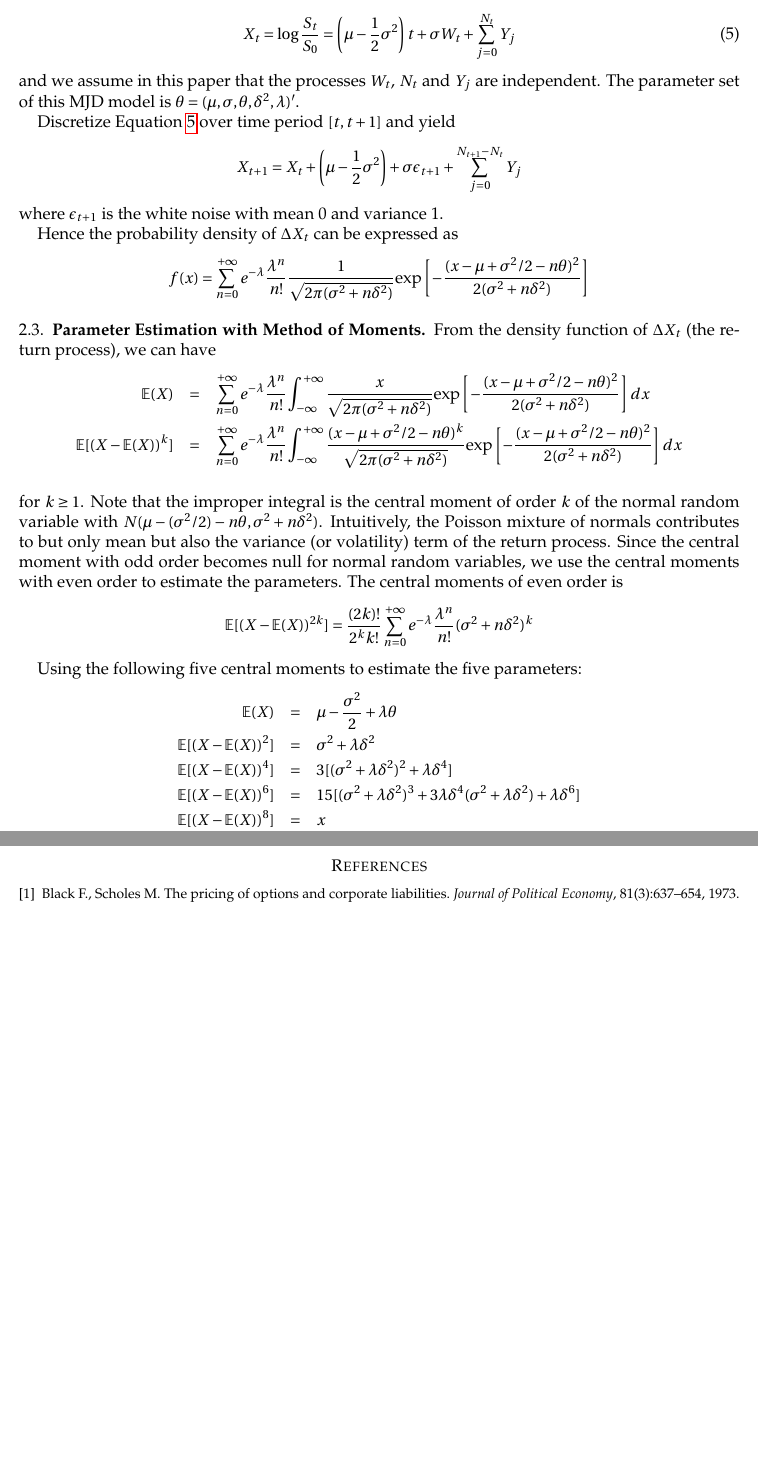
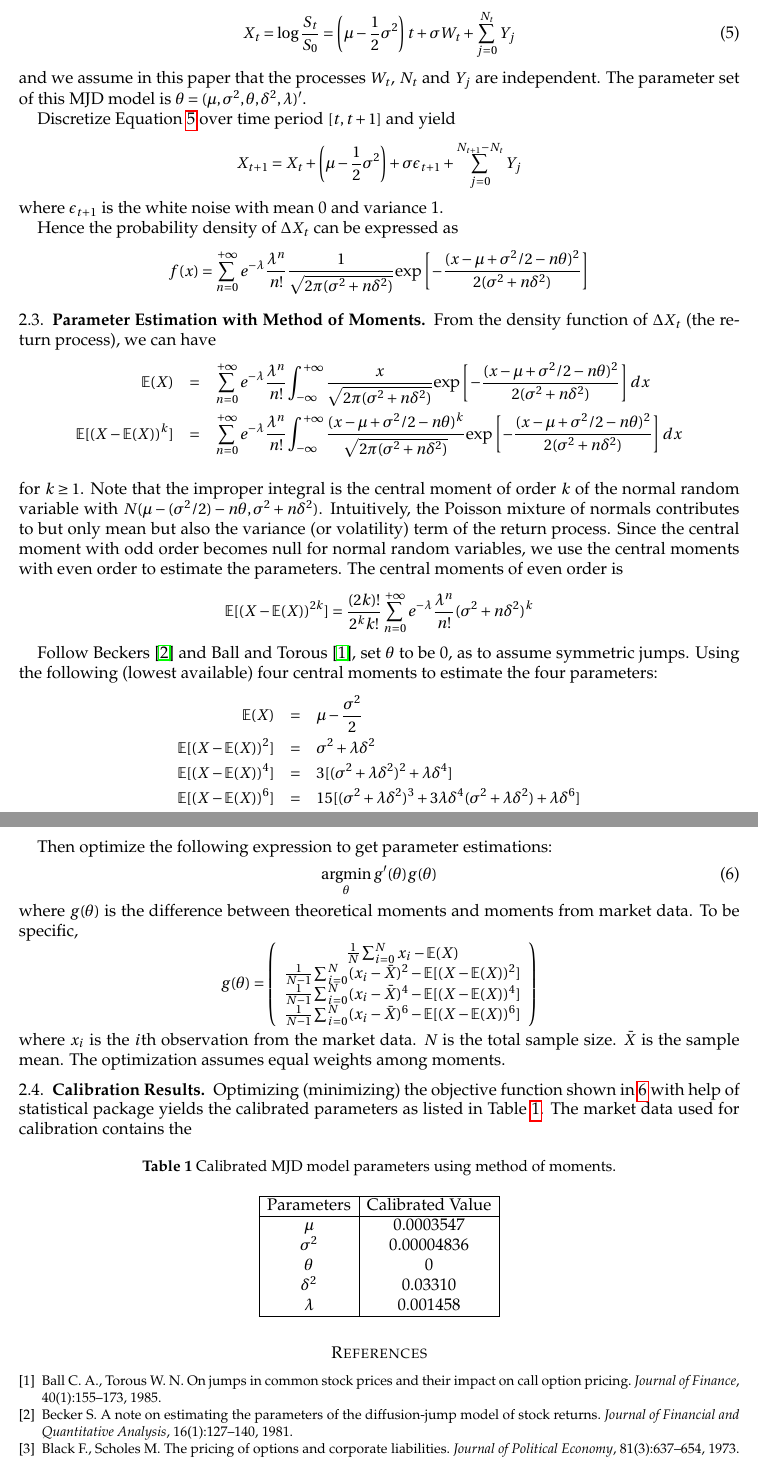
Before and after one commit to ranzhaocgu/Empirical-Asset-Pricing, a LaTeX problem sheet (Assignment 1/assign1.tex): two parts of pages 5 and 6 of 8, joined at a grey line, cut so that both start at the same text, the shorter picture padded with empty space. Compiled offline with pdfLaTeX.

Commit message:
assignment 1 almost completed

```diff
--- a/Assignment 1/assign1.tex
+++ b/Assignment 1/assign1.tex
@@ -464,7 +464,7 @@ where $S_0$ is the initial value of the stock price. Let $Y_j = \log V_j$ and re
 X_t = \log\frac{S_t}{S_0} = \left(\mu-\frac{1}{2} \sigma^2 \right)t + \sigma W_t + \sum_{j=0}^{N_t}Y_j
 \end{equation}
 and we assume in this paper that the processes $W_t$, $N_t$ and $Y_j$ are independent. The parameter set
-of this MJD model is $\mathbf{\theta}=(\mu, \sigma, \theta, \delta^2, \lambda)'$.
+of this MJD model is $\mathbf{\theta}=(\mu, \sigma^2, \theta, \delta^2, \lambda)'$.
 
 Discretize Equation~\ref{mjd_solution} over time period $[t, t+1]$ and yield
 $$
@@ -488,15 +488,50 @@ $$
 \mathbb{E}[(X-\mathbb{E}(X))^{2k}] = \frac{(2k)!}{2^k k!} \sum_{n=0}^{+\infty} e^{-\lambda}\frac{\lambda^n}{n!} (\sigma^2 + n\delta^2)^k
 $$
 
-Using the following five central moments to estimate the five parameters:
+Follow Beckers~\cite{B81} and Ball and Torous~\cite{BT85}, set $\theta$ to be 0, as to assume symmetric jumps. Using the following (lowest available) four central moments to estimate the four parameters:
 \begin{eqnarray*}
-\mathbb{E}(X)                       &=& \mu - \frac{\sigma^2}{2} + \lambda\theta \\
+\mathbb{E}(X)                       &=& \mu - \frac{\sigma^2}{2}  \\
 \mathbb{E}[(X-\mathbb{E}(X))^{2}]   &=& \sigma^2 + \lambda\delta^2 \\
 \mathbb{E}[(X-\mathbb{E}(X))^{4}]   &=& 3[(\sigma^2+\lambda\delta^2)^2+\lambda\delta^4] \\
 \mathbb{E}[(X-\mathbb{E}(X))^{6}]   &=& 15[(\sigma^2+\lambda\delta^2)^3 + 3\lambda\delta^4(\sigma^2+\lambda\delta^2)+\lambda\delta^6] \\
-\mathbb{E}[(X-\mathbb{E}(X))^{8}]   &=& x
 \end{eqnarray*}
 
+Then optimize the following expression to get parameter estimations:
+\begin{equation} \label{opt_func}
+\argmin_{\theta} g'(\theta) g(\theta)
+\end{equation}
+where $g(\theta)$ is the difference between theoretical moments and moments from market data. To be specific,
+$$
+g(\theta) = \left(
+              \begin{array}{c}
+                \frac{1}{N}\sum_{i=0}^N x_{i} - \mathbb{E}(X)  \\
+                \frac{1}{N-1}\sum_{i=0}^N(x_{i} - \bar{X})^2 - \mathbb{E}[(X-\mathbb{E}(X))^{2}]  \\
+                \frac{1}{N-1}\sum_{i=0}^N(x_{i} - \bar{X})^4 - \mathbb{E}[(X-\mathbb{E}(X))^{4}] \\
+                \frac{1}{N-1}\sum_{i=0}^N(x_{i} - \bar{X})^6 - \mathbb{E}[(X-\mathbb{E}(X))^{6}] \\
+              \end{array}
+            \right)
+$$
+where $x_i$ is the $i$th observation from the market data. $N$ is the total sample size. $\bar{X}$ is the sample mean. The optimization assumes equal weights among moments.
+
+\subsection{Calibration Results}
+Optimizing (minimizing) the objective function shown in~\ref{opt_func} with help of statistical package yields the calibrated parameters as listed in Table~\ref{tbl::gmm_calibration_parameter}. The market data used for calibration contains the
+
+\begin{table}[H]
+\begin{center}
+\caption{Calibrated MJD model parameters using method of moments.}
+\begin{tabular}{|c|c|}
+  \hline
+  % after \\: \hline or \cline{col1-col2} \cline{col3-col4} ...
+  Parameters & Calibrated Value \\ \hline
+  $\mu$ & 0.0003547 \\
+  $\sigma^2$ & 0.00004836 \\
+  $\theta$ & 0 \\
+  $\delta^2$ & 0.03310 \\
+  $\lambda$ & 0.001458 \\
+  \hline
+\end{tabular}\label{tbl::gmm_calibration_parameter}
+\end{center}
+\end{table}
 %obtained by equalizing:
 %\begin{eqnarray*}
 %X_0          &=& \bar{X} (1-\phi) + \phi X_0 + \sigma \epsilon_{1} \\
```
Also changed, not shown: Assignment 1/bib.bib (+20 -0 lines), Assignment 1/assign1.bbl, Assignment 1/assign1.pdf, Assignment 1/assign1.tex (4 more changed lines), 8 other files.
